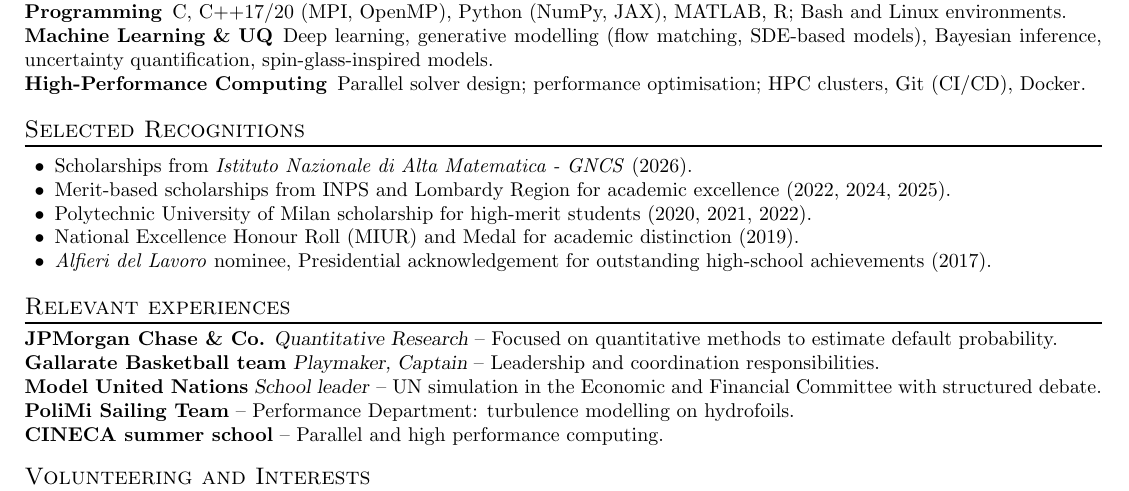
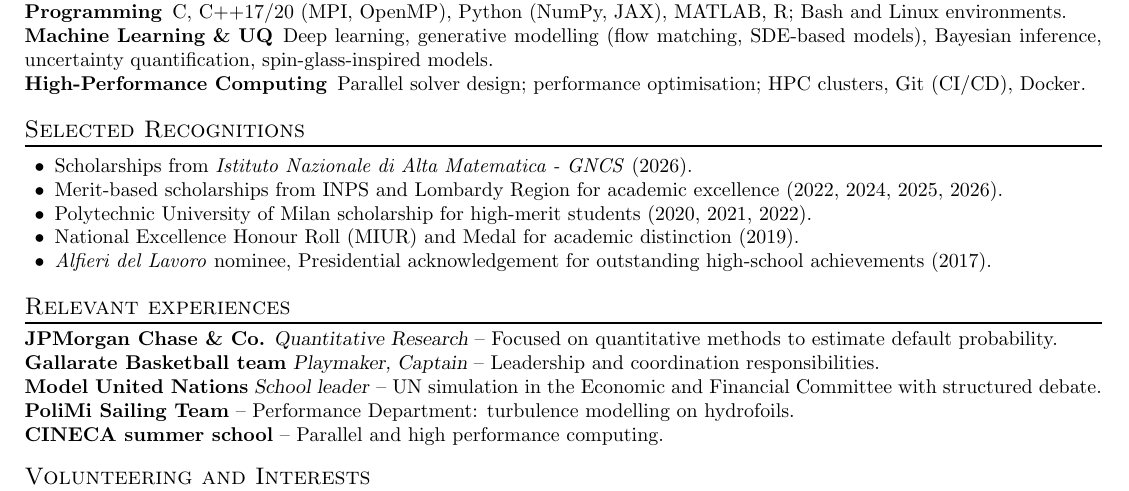
Before and after one commit to GiacomoLorenzon/curriculum_vitae, a LaTeX document (main.tex): part of the page, cut so that both start at the same text. Compiled offline with pdfLaTeX.

Commit message:
Update scholarship years to include 2026

```diff
--- a/main.tex
+++ b/main.tex
@@ -172,7 +172,7 @@ GPA 29.2/30. Final grade: 110/110 cum Laude.
 \begin{itemize}
     \item Scholarships from \textit{Istituto Nazionale di Alta Matematica - GNCS} (2026).
 
-    \item Merit-based scholarships from INPS and Lombardy Region for academic excellence (2022, 2024, 2025).
+    \item Merit-based scholarships from INPS and Lombardy Region for academic excellence (2022, 2024, 2025, 2026).
 
     \item Polytechnic University of Milan scholarship for high-merit students (2020, 2021, 2022).
 
```
